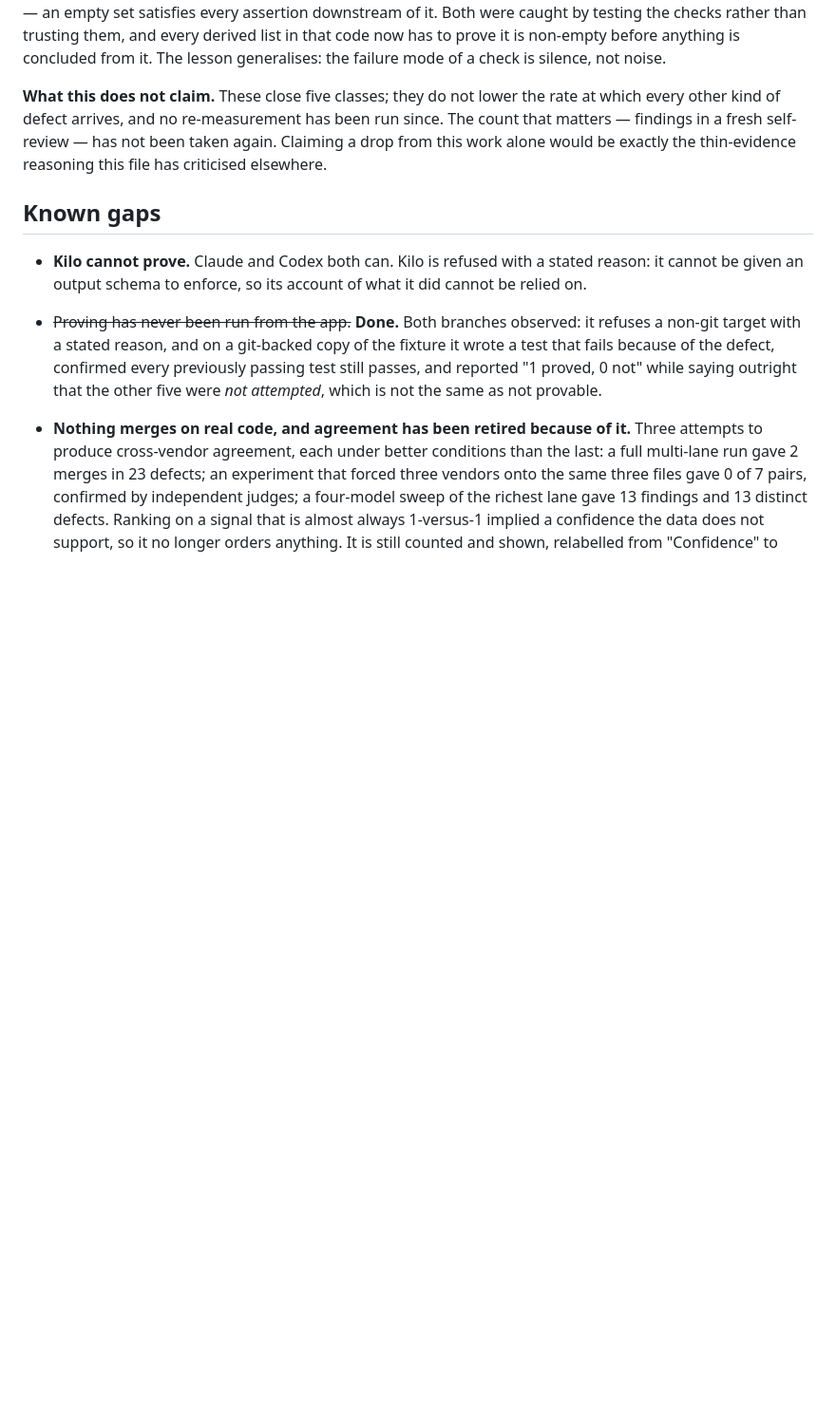
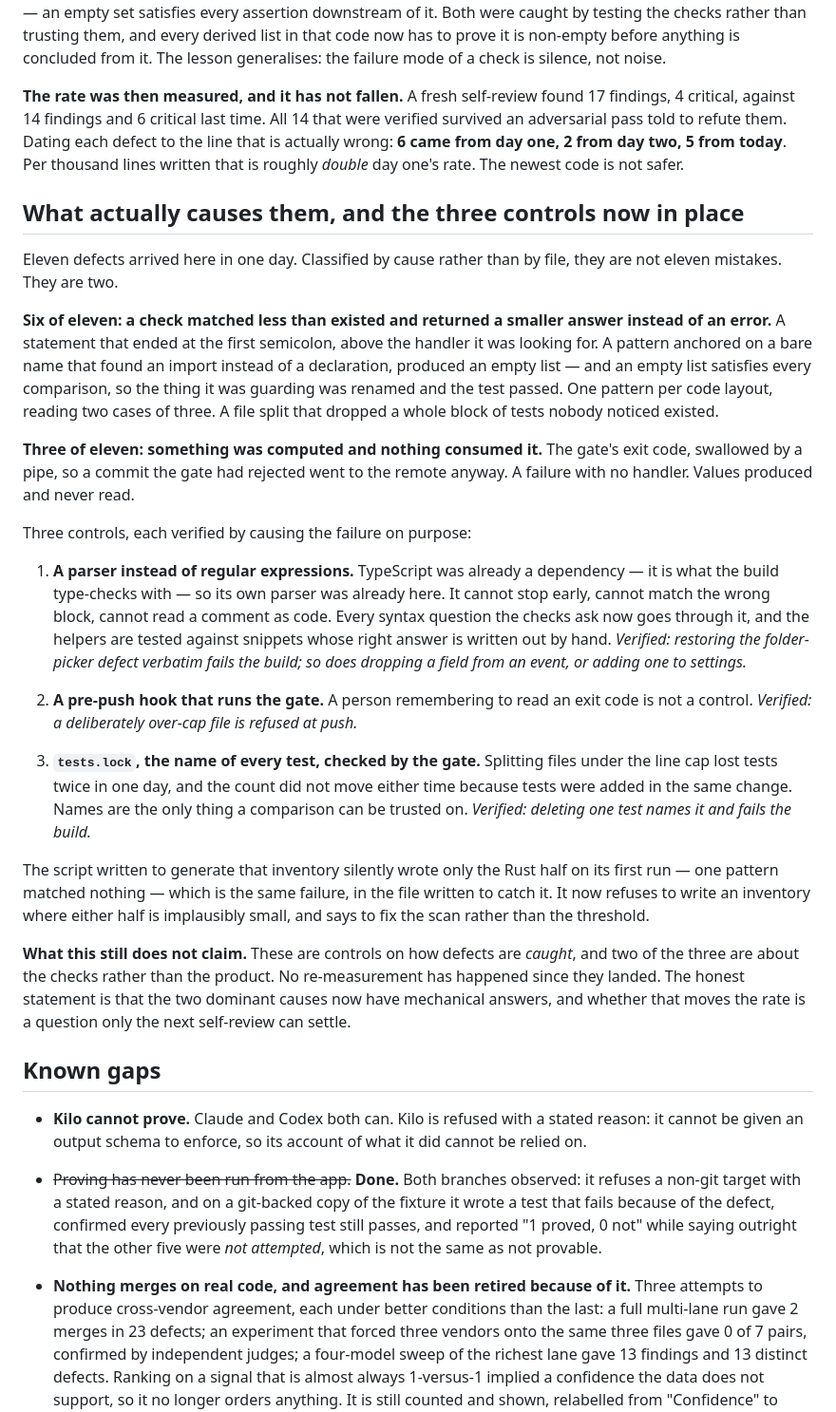
Before and after one commit to Swatto86/BugSleuth, a Markdown page: PROGRESS.md, the part around one of its changes. Shown at 95% size. GitHub-like rendering; blank space fills up the shorter version.

```diff
--- a/PROGRESS.md
+++ b/PROGRESS.md
@@ -876,11 +876,60 @@ caught by testing the checks rather than trusting them, and every derived list
 in that code now has to prove it is non-empty before anything is concluded from
 it. The lesson generalises: the failure mode of a check is silence, not noise.
 
-**What this does not claim.** These close five classes; they do not lower the
-rate at which every other kind of defect arrives, and no re-measurement has been
-run since. The count that matters — findings in a fresh self-review — has not
-been taken again. Claiming a drop from this work alone would be exactly the
-thin-evidence reasoning this file has criticised elsewhere.
+**The rate was then measured, and it has not fallen.** A fresh self-review
+found 17 findings, 4 critical, against 14 findings and 6 critical last time. All
+14 that were verified survived an adversarial pass told to refute them. Dating
+each defect to the line that is actually wrong: **6 came from day one, 2 from
+day two, 5 from today**. Per thousand lines written that is roughly *double* day
+one's rate. The newest code is not safer.
+
+## What actually causes them, and the three controls now in place
+
+Eleven defects arrived here in one day. Classified by cause rather than by file,
+they are not eleven mistakes. They are two.
+
+**Six of eleven: a check matched less than existed and returned a smaller answer
+instead of an error.** A statement that ended at the first semicolon, above the
+handler it was looking for. A pattern anchored on a bare name that found an
+import instead of a declaration, produced an empty list — and an empty list
+satisfies every comparison, so the thing it was guarding was renamed and the
+test passed. One pattern per code layout, reading two cases of three. A file
+split that dropped a whole block of tests nobody noticed existed.
+
+**Three of eleven: something was computed and nothing consumed it.** The gate's
+exit code, swallowed by a pipe, so a commit the gate had rejected went to the
+remote anyway. A failure with no handler. Values produced and never read.
+
+Three controls, each verified by causing the failure on purpose:
+
+1. **A parser instead of regular expressions.** TypeScript was already a
+   dependency — it is what the build type-checks with — so its own parser was
+   already here. It cannot stop early, cannot match the wrong block, cannot read
+   a comment as code. Every syntax question the checks ask now goes through it,
+   and the helpers are tested against snippets whose right answer is written out
+   by hand. *Verified: restoring the folder-picker defect verbatim fails the
+   build; so does dropping a field from an event, or adding one to settings.*
+
+2. **A pre-push hook that runs the gate.** A person remembering to read an exit
+   code is not a control. *Verified: a deliberately over-cap file is refused at
+   push.*
+
+3. **`tests.lock`, the name of every test, checked by the gate.** Splitting files
+   under the line cap lost tests twice in one day, and the count did not move
+   either time because tests were added in the same change. Names are the only
+   thing a comparison can be trusted on. *Verified: deleting one test names it
+   and fails the build.*
+
+The script written to generate that inventory silently wrote only the Rust half
+on its first run — one pattern matched nothing — which is the same failure, in
+the file written to catch it. It now refuses to write an inventory where either
+half is implausibly small, and says to fix the scan rather than the threshold.
+
+**What this still does not claim.** These are controls on how defects are
+*caught*, and two of the three are about the checks rather than the product. No
+re-measurement has happened since they landed. The honest statement is that the
+two dominant causes now have mechanical answers, and whether that moves the rate
+is a question only the next self-review can settle.
 
 ## Known gaps
 
```
Also changed, not shown: other parts of PROGRESS.md (+26 -18 lines).
